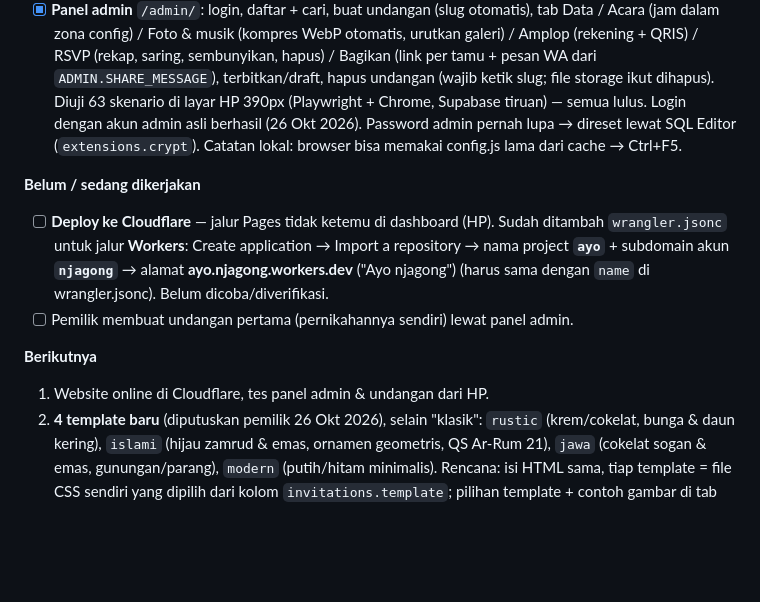
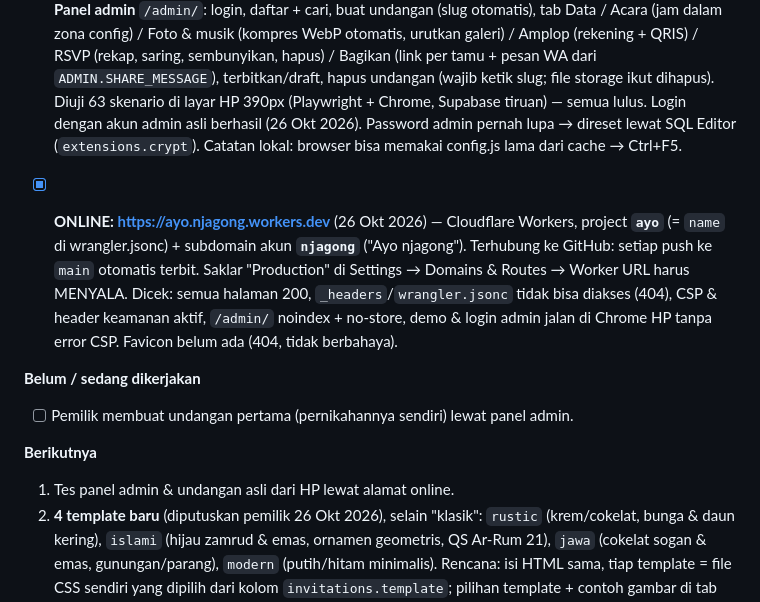
Before and after one commit to Rvaldi21/Digital-invitation-, a Markdown page: CLAUDE.md, the part around the change. Drawn GitHub-style; blank space fills up the shorter version.

Commit message:
Catat status: website online di ayo.njagong.workers.dev
Co-Authored-By: Claude Opus 5.5 <noreply@anthropic.com>

```diff
--- a/CLAUDE.md
+++ b/CLAUDE.md
@@ -154,15 +154,19 @@ jalankan-lokal.bat             tes lokal di Windows (klik dua kali)
       Password admin pernah lupa → direset lewat SQL Editor (`extensions.crypt`).
       Catatan lokal: browser bisa memakai config.js lama dari cache → Ctrl+F5.
 
+- [x] **ONLINE: https://ayo.njagong.workers.dev** (26 Okt 2026) — Cloudflare Workers,
+      project **`ayo`** (= `name` di wrangler.jsonc) + subdomain akun **`njagong`**
+      ("Ayo njagong"). Terhubung ke GitHub: setiap push ke `main` otomatis terbit.
+      Saklar "Production" di Settings → Domains & Routes → Worker URL harus MENYALA.
+      Dicek: semua halaman 200, `_headers`/`wrangler.jsonc` tidak bisa diakses (404),
+      CSP & header keamanan aktif, `/admin/` noindex + no-store, demo & login admin
+      jalan di Chrome HP tanpa error CSP. Favicon belum ada (404, tidak berbahaya).
+
 **Belum / sedang dikerjakan**
-- [ ] **Deploy ke Cloudflare** — jalur Pages tidak ketemu di dashboard (HP).
-      Sudah ditambah `wrangler.jsonc` untuk jalur **Workers**:
-      Create application → Import a repository → nama project **`ayo`** + subdomain akun **`njagong`** → alamat **ayo.njagong.workers.dev** ("Ayo njagong")
-      (harus sama dengan `name` di wrangler.jsonc). Belum dicoba/diverifikasi.
 - [ ] Pemilik membuat undangan pertama (pernikahannya sendiri) lewat panel admin.
 
 **Berikutnya**
-1. Website online di Cloudflare, tes panel admin & undangan dari HP.
+1. Tes panel admin & undangan asli dari HP lewat alamat online.
 2. **4 template baru** (diputuskan pemilik 26 Okt 2026), selain "klasik":
    `rustic` (krem/cokelat, bunga & daun kering), `islami` (hijau zamrud & emas,
    ornamen geometris, QS Ar-Rum 21), `jawa` (cokelat sogan & emas, gunungan/parang),
```
